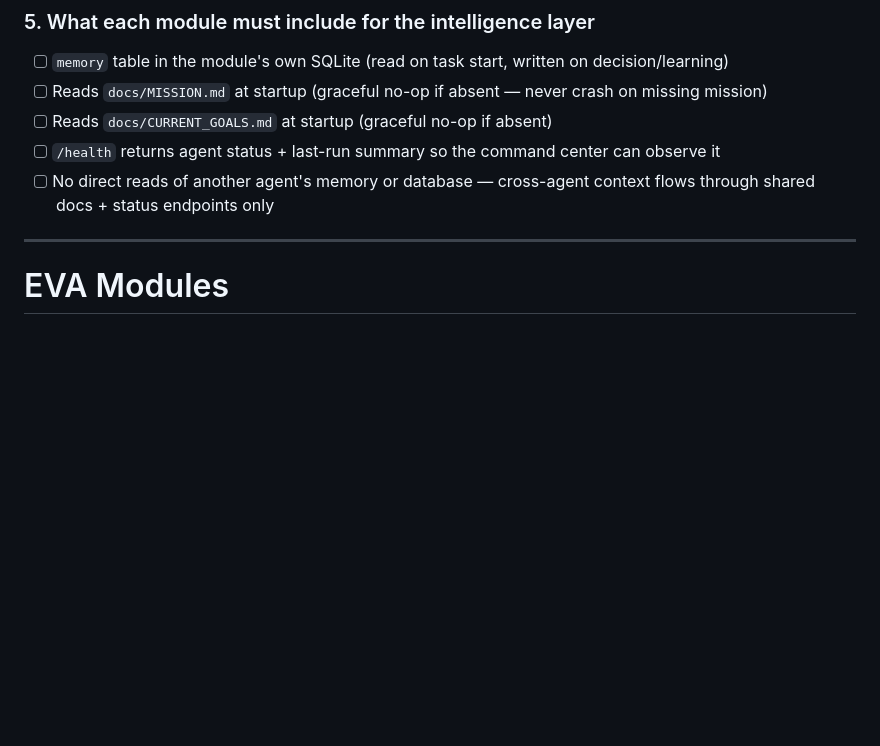
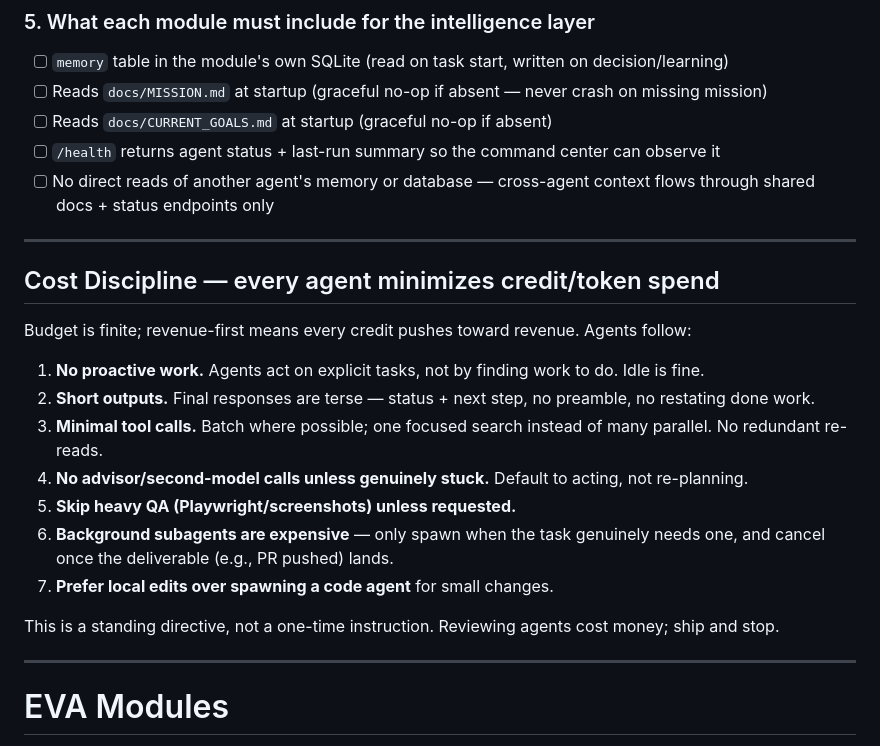
Before and after one commit to Mangotec333/Eva, a Markdown page: modules/README.md, the part around the change. Drawn GitHub-style; blank space fills up the shorter version.

Commit message:
docs(modules): add cost-discipline directive (minimize credit/token spend per agent)

```diff
--- a/modules/README.md
+++ b/modules/README.md
@@ -74,6 +74,23 @@ Goals are time-varying: revenue targets shift, a fundraise becomes Tier 1, a mod
 
 ---
 
+
+## Cost Discipline — every agent minimizes credit/token spend
+
+Budget is finite; revenue-first means every credit pushes toward revenue. Agents follow:
+
+1. **No proactive work.** Agents act on explicit tasks, not by finding work to do. Idle is fine.
+2. **Short outputs.** Final responses are terse — status + next step, no preamble, no restating done work.
+3. **Minimal tool calls.** Batch where possible; one focused search instead of many parallel. No redundant re-reads.
+4. **No advisor/second-model calls unless genuinely stuck.** Default to acting, not re-planning.
+5. **Skip heavy QA (Playwright/screenshots) unless requested.**
+6. **Background subagents are expensive** — only spawn when the task genuinely needs one, and cancel once the deliverable (e.g., PR pushed) lands.
+7. **Prefer local edits over spawning a code agent** for small changes.
+
+This is a standing directive, not a one-time instruction. Reviewing agents cost money; ship and stop.
+
+---
+
 # EVA Modules
 
 Standalone modules that power EVA's sensing and operating layers.
```
